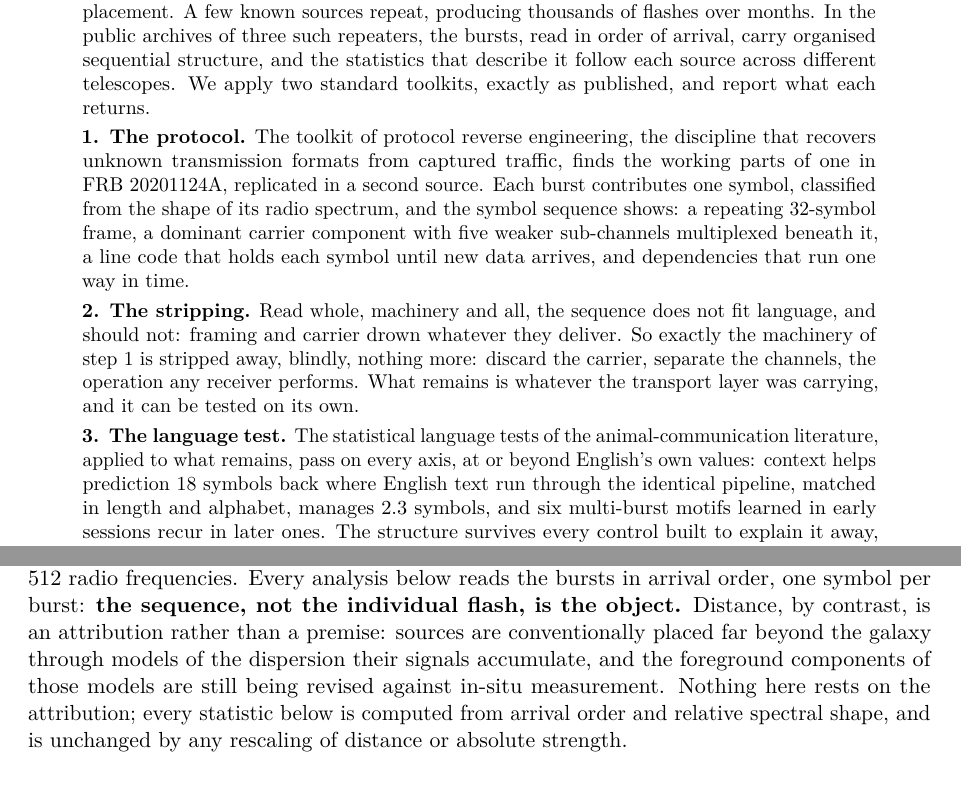
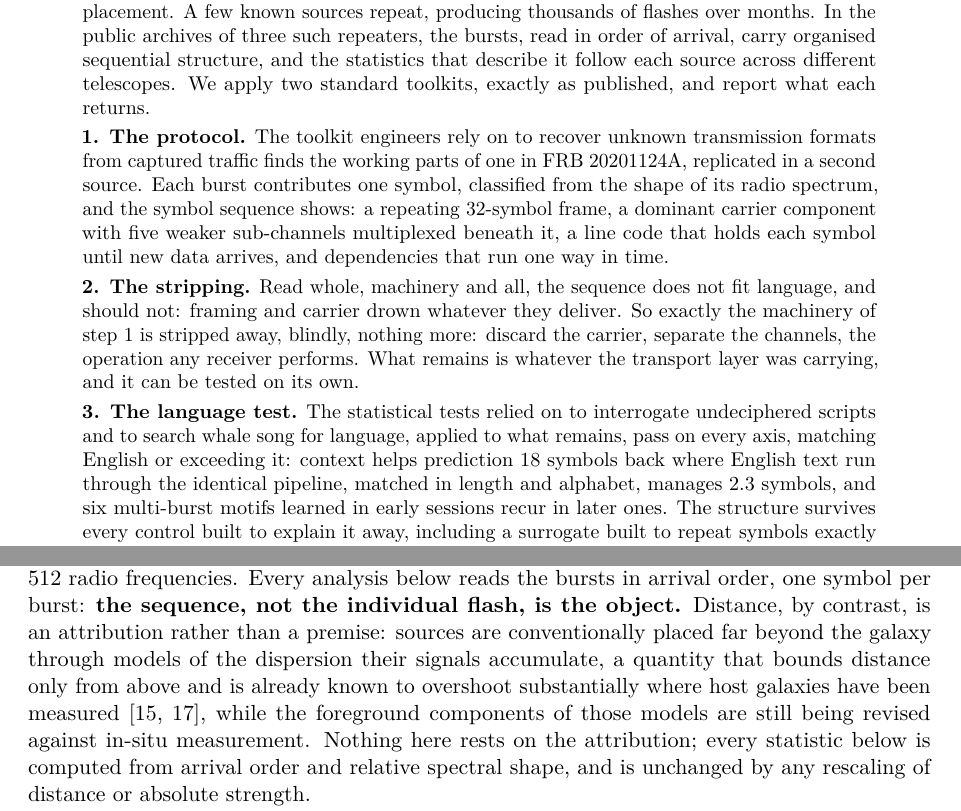
Before and after one commit to SteamPunkPhysics/FRB-Transport-Protocol-Reanalysis, a LaTeX paper (paper_crossdisciplinary.tex): two parts of pages 1 and 2 of 33, joined at a grey line, cut so that both start at the same text. Compiled offline with pdfLaTeX.

Commit message:
Pass 28: rhetorical restorations and distance-attribution citations

```diff
--- a/paper_crossdisciplinary.tex
+++ b/paper_crossdisciplinary.tex
@@ -64,8 +64,8 @@ published, and report what each returns.
 
 \smallskip
 \noindent
-\textbf{1. The protocol.} The toolkit of protocol reverse engineering, the
-discipline that recovers unknown transmission formats from captured traffic,
+\textbf{1. The protocol.} The toolkit engineers rely on to recover unknown
+transmission formats from captured traffic
 finds the working parts of one in FRB~20201124A, replicated in a second
 source. Each
 burst contributes one symbol, classified from the shape of its radio spectrum,
@@ -86,9 +86,9 @@ can be tested on its own.
 
 \smallskip
 \noindent
-\textbf{3. The language test.} The
-statistical language tests of the animal-communication literature, applied to
-what remains, pass on every axis, at or beyond English's own values: context
+\textbf{3. The language test.} The statistical tests relied on to interrogate
+undeciphered scripts and to search whale song for language, applied to
+what remains, pass on every axis, matching English or exceeding it: context
 helps prediction 18 symbols back where English text run through the identical
 pipeline, matched in length and alphabet, manages 2.3 symbols, and six
 multi-burst motifs learned in early sessions recur in later ones. The
@@ -144,7 +144,10 @@ spectrum, its brightness across 512 radio frequencies. Every analysis below read
 bursts in arrival order, one symbol per burst: \textbf{the sequence, not the
 individual flash, is the object.} Distance, by contrast, is an attribution
 rather than a premise: sources are conventionally placed far beyond the galaxy
-through models of the dispersion their signals accumulate, and the foreground
+through models of the dispersion their signals accumulate, a quantity that
+bounds distance only from above and is already known to overshoot
+substantially where host galaxies have been measured
+\cite{kumarlinder2019,ocker2022}, while the foreground
 components of those models are still being revised against in-situ
 measurement. Nothing here rests on the attribution; every statistic below is
 computed from arrival order and relative spectral shape, and is unchanged by
```
Also changed, not shown: paper_crossdisciplinary.pdf, paper_crossdisciplinary.tex (8 more changed lines).
